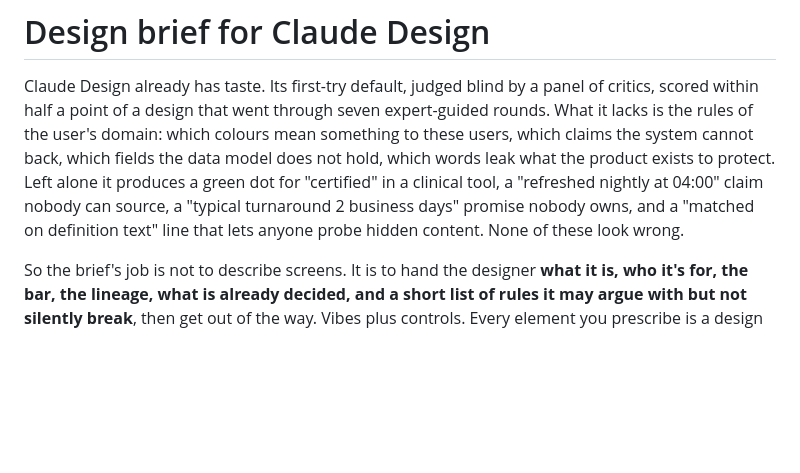
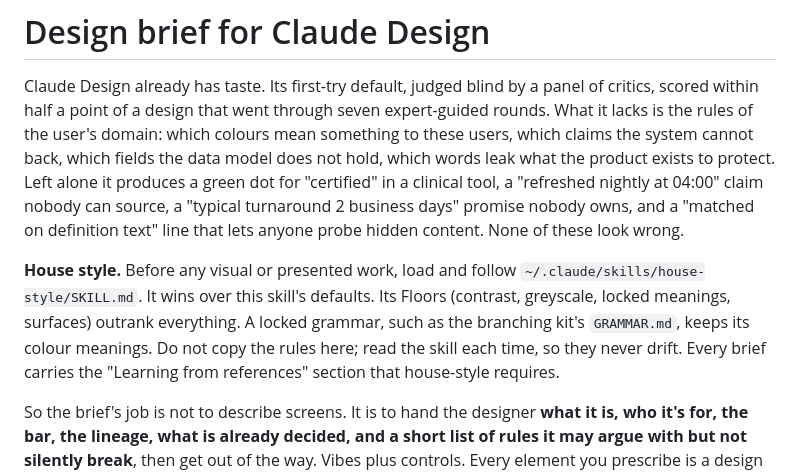
Before and after one commit to saselvan/claude-skills, a Markdown page: design-brief/SKILL.md, the part around the change. GitHub-like rendering; blank space fills up the shorter version.

```diff
--- a/design-brief/SKILL.md
+++ b/design-brief/SKILL.md
@@ -6,6 +6,8 @@ description: Design brief for Claude Design — turns a product's requirements,
 # Design brief for Claude Design
 
 Claude Design already has taste. Its first-try default, judged blind by a panel of critics, scored within half a point of a design that went through seven expert-guided rounds. What it lacks is the rules of the user's domain: which colours mean something to these users, which claims the system cannot back, which fields the data model does not hold, which words leak what the product exists to protect. Left alone it produces a green dot for "certified" in a clinical tool, a "refreshed nightly at 04:00" claim nobody can source, a "typical turnaround 2 business days" promise nobody owns, and a "matched on definition text" line that lets anyone probe hidden content. None of these look wrong.
+
+**House style.** Before any visual or presented work, load and follow `~/.claude/skills/house-style/SKILL.md`. It wins over this skill's defaults. Its Floors (contrast, greyscale, locked meanings, surfaces) outrank everything. A locked grammar, such as the branching kit's `GRAMMAR.md`, keeps its colour meanings. Do not copy the rules here; read the skill each time, so they never drift. Every brief carries the "Learning from references" section that house-style requires.
 
 So the brief's job is not to describe screens. It is to hand the designer **what it is, who it's for, the bar, the lineage, what is already decided, and a short list of rules it may argue with but not silently break**, then get out of the way. Vibes plus controls. Every element you prescribe is a design decision you took away from a better designer and a defect you will have to fix later.
 
```
Also changed, not shown: atelier/SKILL.md (+2 -0 lines).
